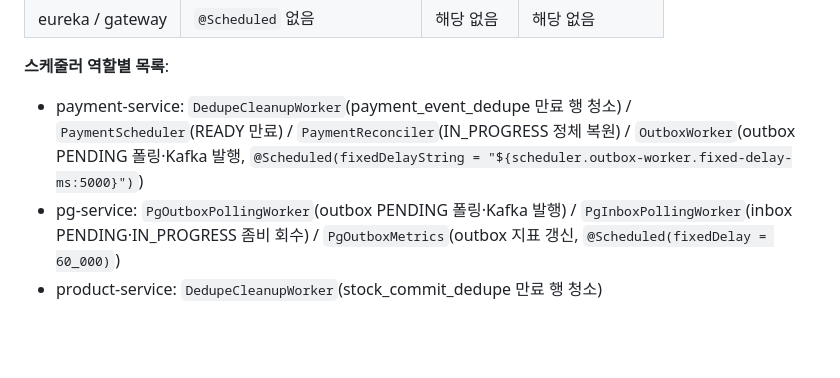
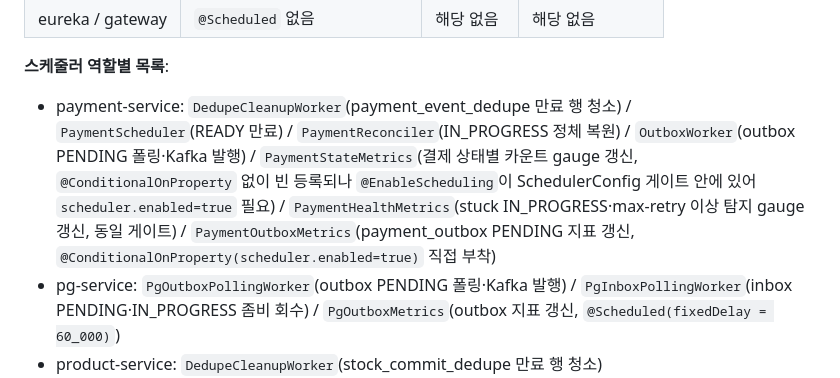
Before and after one commit to hyoguoo/payment-platform, a Markdown page: docs/context/STACK.md, the part around the change. Rendered like a GitHub page; blank space fills up the shorter version.

Commit message:
docs: STACK.md 스케줄러 역할 목록 metrics 보강
payment-service 역할별 목록에 @Scheduled metrics 3종 추가:
- PaymentStateMetrics: 결제 상태별 카운트 gauge, @EnableScheduling 게이트 종속
- PaymentHealthMetrics: stuck IN_PROGRESS·max-retry gauge, 동일 게이트
- PaymentOutboxMetrics: payment_outbox PENDING 지표, @ConditionalOnProperty 직접 부착

PaymentStateMetrics·PaymentHealthMetrics는 @ConditionalOnProperty 없이 빈이
등록되지만, @EnableScheduling이 SchedulerConfig(@ConditionalOnProperty) 안에만
있어 scheduler.enabled=true 없이는 @Scheduled 메서드가 실행되지 않음을 명시.
PgOutboxMetrics는 기존 pg-service 항목에 이미 포함되어 있어 변경 없음.

Co-Authored-By: Claude Sonnet 4.6 <noreply@anthropic.com>

```diff
--- a/docs/context/STACK.md
+++ b/docs/context/STACK.md
@@ -101,7 +101,7 @@ com.squareup.okhttp3:mockwebserver  # pg-service 의 외부 PG vendor HTTP 어
 | eureka / gateway | `@Scheduled` 없음 | 해당 없음 | 해당 없음 |
 
 **스케줄러 역할별 목록**:
-- payment-service: `DedupeCleanupWorker`(payment_event_dedupe 만료 행 청소) / `PaymentScheduler`(READY 만료) / `PaymentReconciler`(IN_PROGRESS 정체 복원) / `OutboxWorker`(outbox PENDING 폴링·Kafka 발행, `@Scheduled(fixedDelayString = "${scheduler.outbox-worker.fixed-delay-ms:5000}")`)
+- payment-service: `DedupeCleanupWorker`(payment_event_dedupe 만료 행 청소) / `PaymentScheduler`(READY 만료) / `PaymentReconciler`(IN_PROGRESS 정체 복원) / `OutboxWorker`(outbox PENDING 폴링·Kafka 발행) / `PaymentStateMetrics`(결제 상태별 카운트 gauge 갱신, `@ConditionalOnProperty` 없이 빈 등록되나 `@EnableScheduling`이 SchedulerConfig 게이트 안에 있어 `scheduler.enabled=true` 필요) / `PaymentHealthMetrics`(stuck IN_PROGRESS·max-retry 이상 탐지 gauge 갱신, 동일 게이트) / `PaymentOutboxMetrics`(payment_outbox PENDING 지표 갱신, `@ConditionalOnProperty(scheduler.enabled=true)` 직접 부착)
 - pg-service: `PgOutboxPollingWorker`(outbox PENDING 폴링·Kafka 발행) / `PgInboxPollingWorker`(inbox PENDING·IN_PROGRESS 좀비 회수) / `PgOutboxMetrics`(outbox 지표 갱신, `@Scheduled(fixedDelay = 60_000)`)
 - product-service: `DedupeCleanupWorker`(stock_commit_dedupe 만료 행 청소)
 
```
